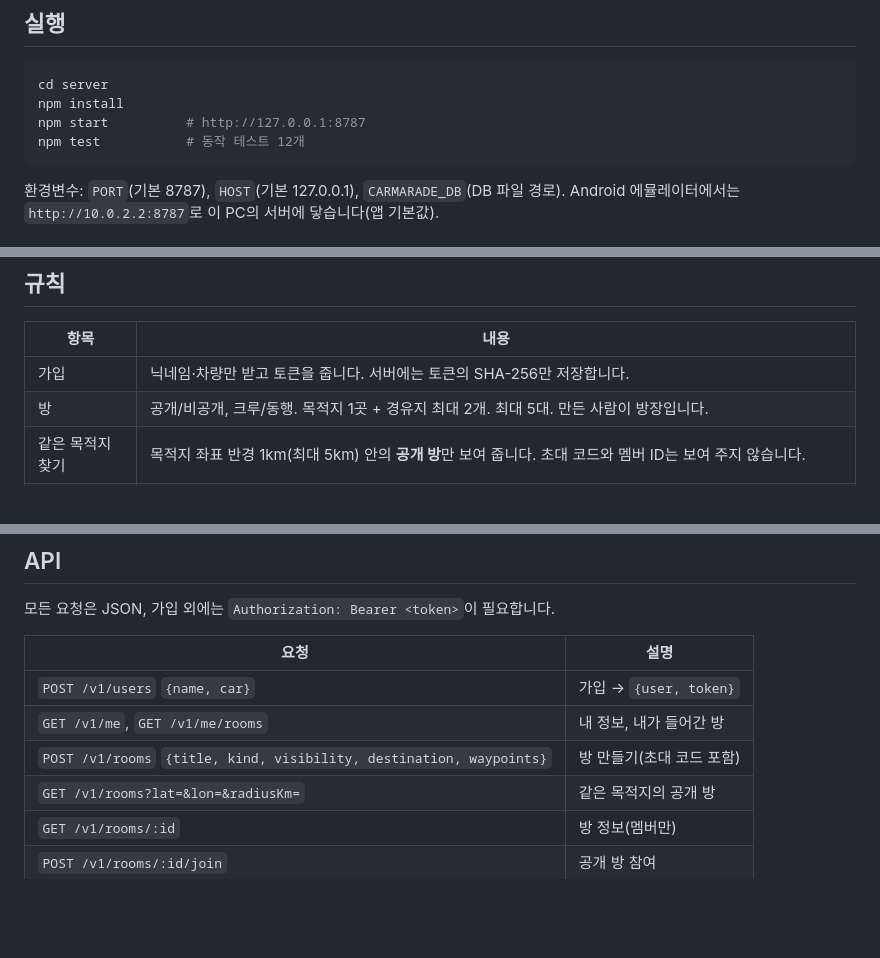
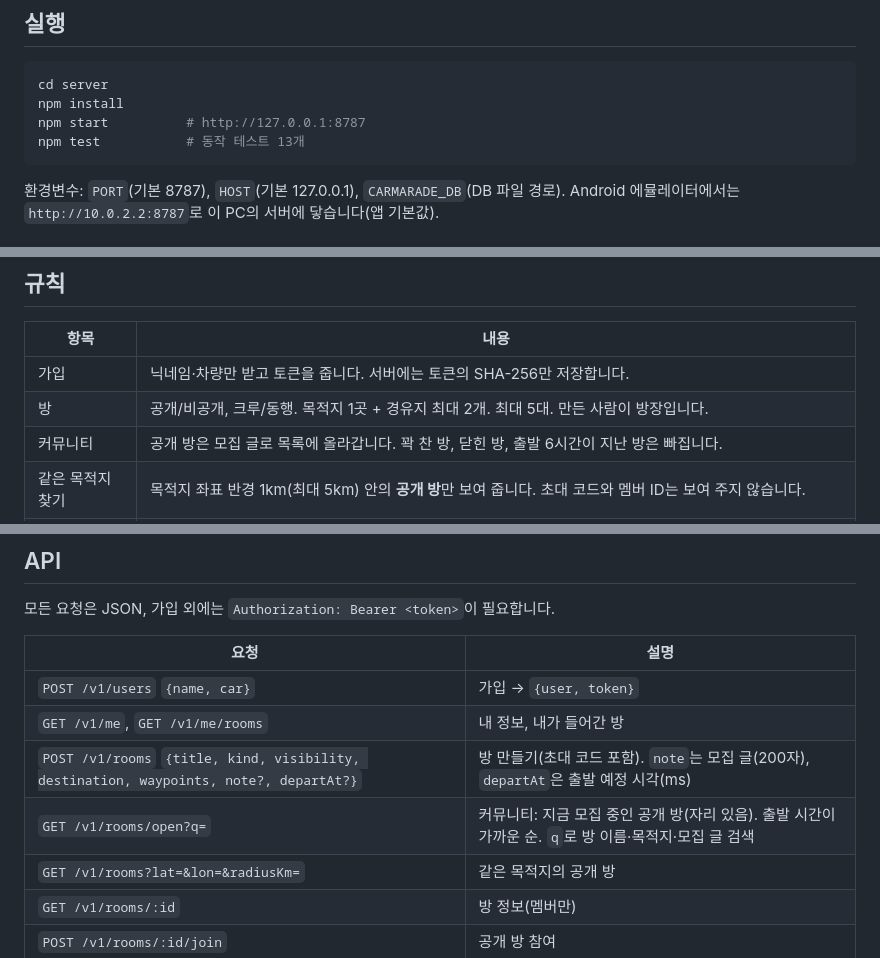
Before and after one commit to ysm010320/Carmarade, a Markdown page: server/README.md, 3 parts joined by grey strips. Rendered like a GitHub page; blank space fills up the shorter version.

````diff
--- a/server/README.md
+++ b/server/README.md
@@ -11,7 +11,7 @@
 cd server
 npm install
 npm start          # http://127.0.0.1:8787
-npm test           # 동작 테스트 12개
+npm test           # 동작 테스트 13개
 ```
 
 환경변수: `PORT`(기본 8787), `HOST`(기본 127.0.0.1), `CARMARADE_DB`(DB 파일 경로).
@@ -31,6 +31,7 @@ node tools/fake-member.js --code 5XWG7F --name 지수 --car "IONIQ 5" --minutes
 |---|---|
 | 가입 | 닉네임·차량만 받고 토큰을 줍니다. 서버에는 토큰의 SHA-256만 저장합니다. |
 | 방 | 공개/비공개, 크루/동행. 목적지 1곳 + 경유지 최대 2개. 최대 5대. 만든 사람이 방장입니다. |
+| 커뮤니티 | 공개 방은 모집 글로 목록에 올라갑니다. 꽉 찬 방, 닫힌 방, 출발 6시간이 지난 방은 빠집니다. |
 | 같은 목적지 찾기 | 목적지 좌표 반경 1km(최대 5km) 안의 **공개 방**만 보여 줍니다. 초대 코드와 멤버 ID는 보여 주지 않습니다. |
 | 초대 코드 | 6자리, 헷갈리는 글자(0/O, 1/I/L) 제외. 공개·비공개 모두 코드로 입장할 수 있습니다. 틀린 코드는 10분에 10번까지만 받습니다. |
 | 방장 | 목적지·경유지 변경, 방 닫기. 방장이 나가면 가장 먼저 들어온 멤버가 방장이 되고, 모두 나가면 방이 닫힙니다. |
@@ -46,7 +47,8 @@ node tools/fake-member.js --code 5XWG7F --name 지수 --car "IONIQ 5" --minutes
 |---|---|
 | `POST /v1/users` `{name, car}` | 가입 → `{user, token}` |
 | `GET /v1/me`, `GET /v1/me/rooms` | 내 정보, 내가 들어간 방 |
-| `POST /v1/rooms` `{title, kind, visibility, destination, waypoints}` | 방 만들기(초대 코드 포함) |
+| `POST /v1/rooms` `{title, kind, visibility, destination, waypoints, note?, departAt?}` | 방 만들기(초대 코드 포함). `note`는 모집 글(200자), `departAt`은 출발 예정 시각(ms) |
+| `GET /v1/rooms/open?q=` | 커뮤니티: 지금 모집 중인 공개 방(자리 있음). 출발 시간이 가까운 순. `q`로 방 이름·목적지·모집 글 검색 |
 | `GET /v1/rooms?lat=&lon=&radiusKm=` | 같은 목적지의 공개 방 |
 | `GET /v1/rooms/:id` | 방 정보(멤버만) |
 | `POST /v1/rooms/:id/join` | 공개 방 참여 |
````
Also changed, not shown: README.md (+1 -1 lines), docs/sdk-verification.md (+25 -0 lines), docs/screenshots/community-1-feed.png (added), docs/screenshots/community-2-joined-by-code.png (added), 7 other files.
